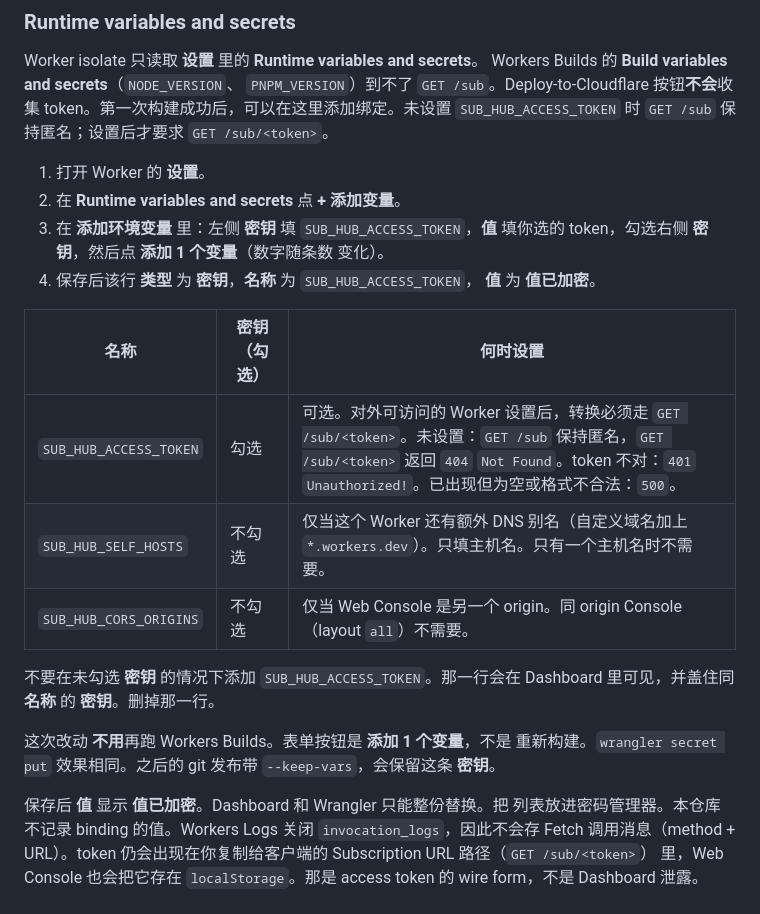
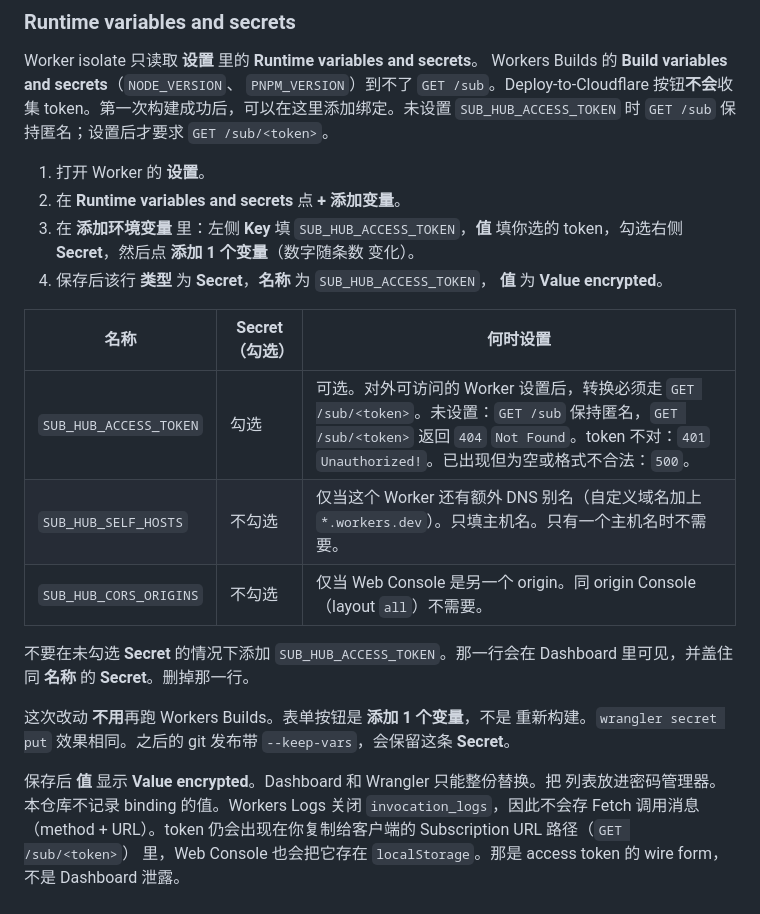
Before and after one commit to funn1est/sub-hub, a Markdown page: README.zh-CN.md, the part around the change. Rendered like a GitHub page.

Commit message:
docs: disambiguate Key and Secret in README.zh-CN
Runtime variables step 3 used 密钥 for both the left Key field and the
Secret checkbox. Keep English dashboard labels Key / Secret / Value
encrypted, matching README.md and apps/docs zh-cn.

Co-authored-by: FuNn1esT <admin@f1t.io>

```diff
--- a/README.zh-CN.md
+++ b/README.zh-CN.md
@@ -257,26 +257,26 @@ token。第一次构建成功后，可以在这里添加绑定。未设置
 
 1. 打开 Worker 的 **设置**。
 2. 在 **Runtime variables and secrets** 点 **+ 添加变量**。
-3. 在 **添加环境变量** 里：左侧 **密钥** 填 `SUB_HUB_ACCESS_TOKEN`，**值**
-   填你选的 token，勾选右侧 **密钥**，然后点 **添加 1 个变量**（数字随条数
+3. 在 **添加环境变量** 里：左侧 **Key** 填 `SUB_HUB_ACCESS_TOKEN`，**值**
+   填你选的 token，勾选右侧 **Secret**，然后点 **添加 1 个变量**（数字随条数
    变化）。
-4. 保存后该行 **类型** 为 **密钥**，**名称** 为 `SUB_HUB_ACCESS_TOKEN`，
-   **值** 为 **值已加密**。
+4. 保存后该行 **类型** 为 **Secret**，**名称** 为 `SUB_HUB_ACCESS_TOKEN`，
+   **值** 为 **Value encrypted**。
 
-| **名称** | **密钥**（勾选） | 何时设置 |
+| **名称** | **Secret**（勾选） | 何时设置 |
 | --- | --- | --- |
 | `SUB_HUB_ACCESS_TOKEN` | 勾选 | 可选。对外可访问的 Worker 设置后，转换必须走 `GET /sub/<token>`。未设置：`GET /sub` 保持匿名，`GET /sub/<token>` 返回 `404` `Not Found`。token 不对：`401` `Unauthorized!`。已出现但为空或格式不合法：`500`。 |
 | `SUB_HUB_SELF_HOSTS` | 不勾选 | 仅当这个 Worker 还有额外 DNS 别名（自定义域名加上 `*.workers.dev`）。只填主机名。只有一个主机名时不需要。 |
 | `SUB_HUB_CORS_ORIGINS` | 不勾选 | 仅当 Web Console 是另一个 origin。同 origin Console（layout `all`）不需要。 |
 
-不要在未勾选 **密钥** 的情况下添加 `SUB_HUB_ACCESS_TOKEN`。那一行会在
-Dashboard 里可见，并盖住同 **名称** 的 **密钥**。删掉那一行。
+不要在未勾选 **Secret** 的情况下添加 `SUB_HUB_ACCESS_TOKEN`。那一行会在
+Dashboard 里可见，并盖住同 **名称** 的 **Secret**。删掉那一行。
 
 这次改动 **不用**再跑 Workers Builds。表单按钮是 **添加 1 个变量**，不是
 重新构建。`wrangler secret put` 效果相同。之后的 git 发布带
-`--keep-vars`，会保留这条 **密钥**。
+`--keep-vars`，会保留这条 **Secret**。
 
-保存后 **值** 显示 **值已加密**。Dashboard 和 Wrangler 只能整份替换。把
+保存后 **值** 显示 **Value encrypted**。Dashboard 和 Wrangler 只能整份替换。把
 列表放进密码管理器。本仓库不记录 binding 的值。Workers Logs 关闭
 `invocation_logs`，因此不会存 Fetch 调用消息（method + URL）。token
 仍会出现在你复制给客户端的 Subscription URL 路径（`GET /sub/<token>`）
```
